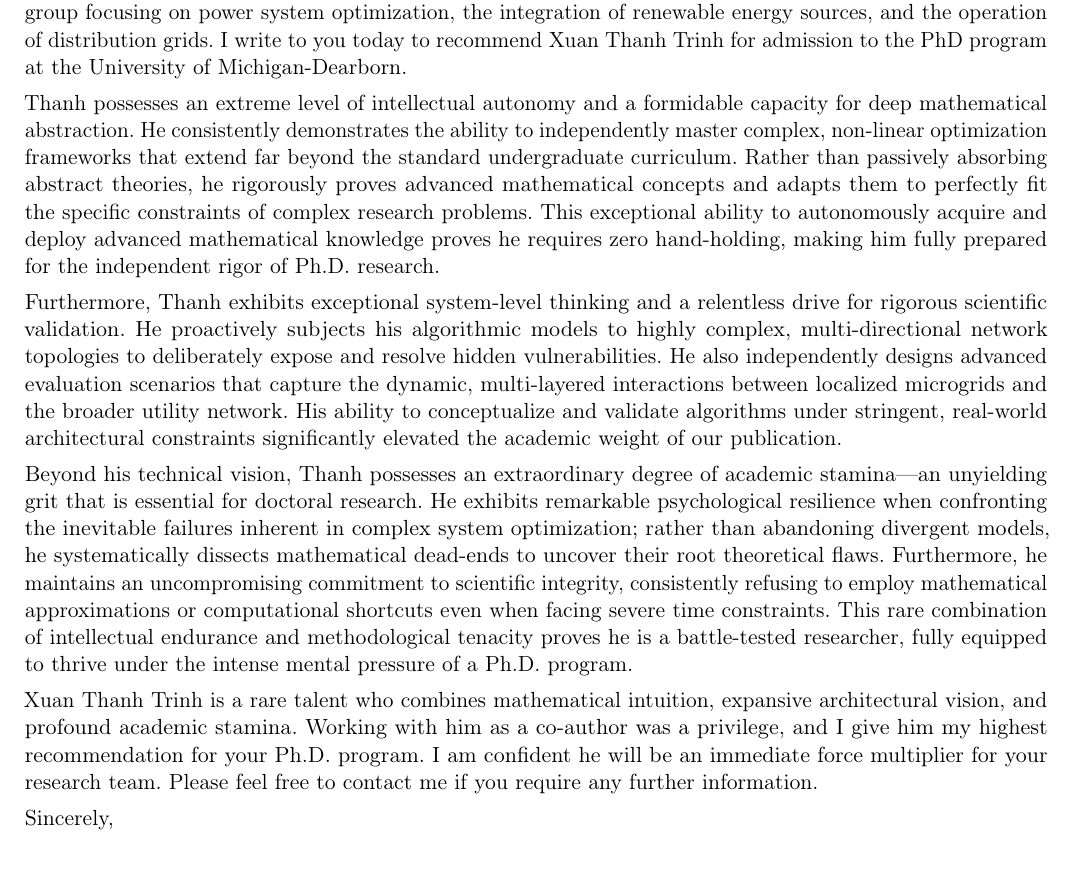
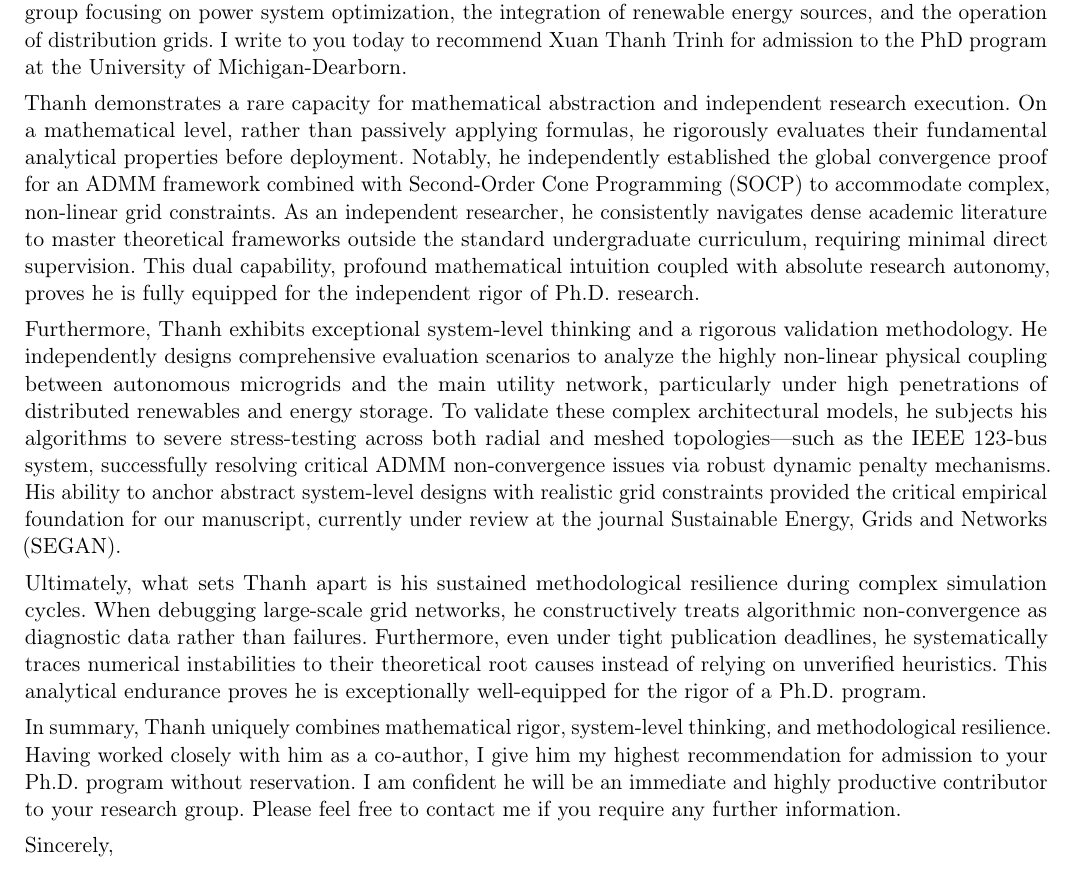
Before and after one commit to txthanh1005-maker/CV_design, a LaTeX document (LOR2_latex/LOR2_Thanh.tex): part of the page, cut so that both start at the same text. Compiled offline with pdfLaTeX.

Commit message:
update LOR2

```diff
--- a/LOR2_latex/LOR2_Thanh.tex
+++ b/LOR2_latex/LOR2_Thanh.tex
@@ -46,13 +46,13 @@
 
 I am Dr. Tran Thanh Son, a Lecturer in the School of Electrical and Electronic Engineering at Hanoi University of Science and Technology (HUST). Having earned my PhD from the Shibaura Institute of Technology in Japan, I am a core member of the Power Grid and Renewable Energy Lab at HUST, where I lead a research group focusing on power system optimization, the integration of renewable energy sources, and the operation of distribution grids. I write to you today to recommend Xuan Thanh Trinh for admission to the PhD program at the University of Michigan-Dearborn.
 
-Thanh possesses an extreme level of intellectual autonomy and a formidable capacity for deep mathematical abstraction. He consistently demonstrates the ability to independently master complex, non-linear optimization frameworks that extend far beyond the standard undergraduate curriculum. Rather than passively absorbing abstract theories, he rigorously proves advanced mathematical concepts and adapts them to perfectly fit the specific constraints of complex research problems. This exceptional ability to autonomously acquire and deploy advanced mathematical knowledge proves he requires zero hand-holding, making him fully prepared for the independent rigor of Ph.D. research.
+Thanh demonstrates a rare capacity for mathematical abstraction and independent research execution. On a mathematical level, rather than passively applying formulas, he rigorously evaluates their fundamental analytical properties before deployment. Notably, he independently established the global convergence proof for an ADMM framework combined with Second-Order Cone Programming (SOCP) to accommodate complex, non-linear grid constraints. As an independent researcher, he consistently navigates dense academic literature to master theoretical frameworks outside the standard undergraduate curriculum, requiring minimal direct supervision. This dual capability, profound mathematical intuition coupled with absolute research autonomy, proves he is fully equipped for the independent rigor of Ph.D. research.
 
-Furthermore, Thanh exhibits exceptional system-level thinking and a relentless drive for rigorous scientific validation. He proactively subjects his algorithmic models to highly complex, multi-directional network topologies to deliberately expose and resolve hidden vulnerabilities. He also independently designs advanced evaluation scenarios that capture the dynamic, multi-layered interactions between localized microgrids and the broader utility network. His ability to conceptualize and validate algorithms under stringent, real-world architectural constraints significantly elevated the academic weight of our publication.
+Furthermore, Thanh exhibits exceptional system-level thinking and a rigorous validation methodology. He independently designs comprehensive evaluation scenarios to analyze the highly non-linear physical coupling between autonomous microgrids and the main utility network, particularly under high penetrations of distributed renewables and energy storage. To validate these complex architectural models, he subjects his algorithms to severe stress-testing across both radial and meshed topologies—such as the IEEE 123-bus system, successfully resolving critical ADMM non-convergence issues via robust dynamic penalty mechanisms. His ability to anchor abstract system-level designs with realistic grid constraints provided the critical empirical foundation for our manuscript, currently under review at the journal Sustainable Energy, Grids and Networks (SEGAN).
 
-Beyond his technical vision, Thanh possesses an extraordinary degree of academic stamina—an unyielding grit that is essential for doctoral research. He exhibits remarkable psychological resilience when confronting the inevitable failures inherent in complex system optimization; rather than abandoning divergent models, he systematically dissects mathematical dead-ends to uncover their root theoretical flaws. Furthermore, he maintains an uncompromising commitment to scientific integrity, consistently refusing to employ mathematical approximations or computational shortcuts even when facing severe time constraints. This rare combination of intellectual endurance and methodological tenacity proves he is a battle-tested researcher, fully equipped to thrive under the intense mental pressure of a Ph.D. program.
+Ultimately, what sets Thanh apart is his sustained methodological resilience during complex simulation cycles. When debugging large-scale grid networks, he constructively treats algorithmic non-convergence as diagnostic data rather than failures. Furthermore, even under tight publication deadlines, he systematically traces numerical instabilities to their theoretical root causes instead of relying on unverified heuristics. This analytical endurance proves he is exceptionally well-equipped for the rigor of a Ph.D. program.
 
-Xuan Thanh Trinh is a rare talent who combines mathematical intuition, expansive architectural vision, and profound academic stamina. Working with him as a co-author was a privilege, and I give him my highest recommendation for your Ph.D. program. I am confident he will be an immediate force multiplier for your research team. Please feel free to contact me if you require any further information.
+In summary, Thanh uniquely combines mathematical rigor, system-level thinking, and methodological resilience. Having worked closely with him as a co-author, I give him my highest recommendation for admission to your Ph.D. program without reservation. I am confident he will be an immediate and highly productive contributor to your research group. Please feel free to contact me if you require any further information.
 
 \noindent Sincerely,
 
```
